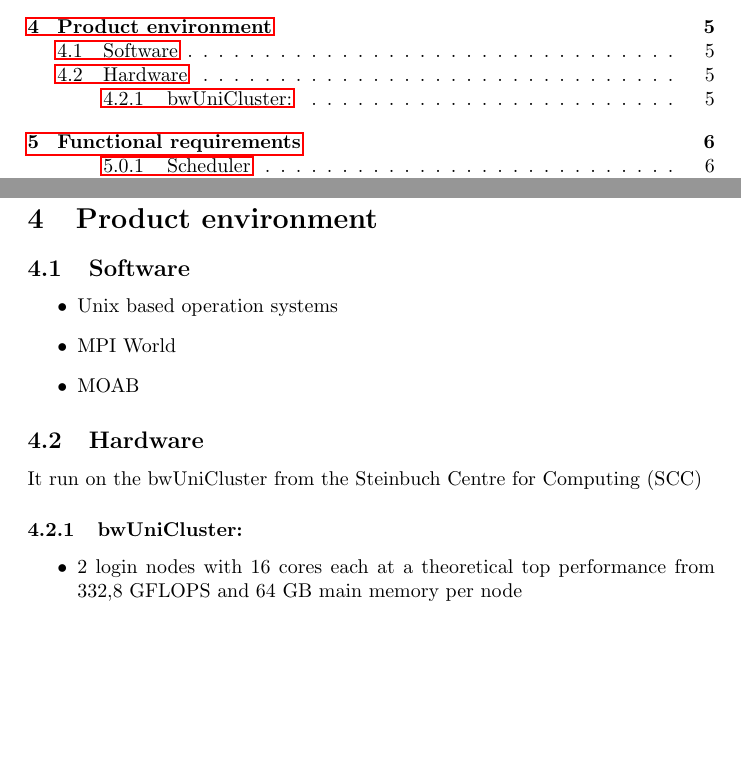
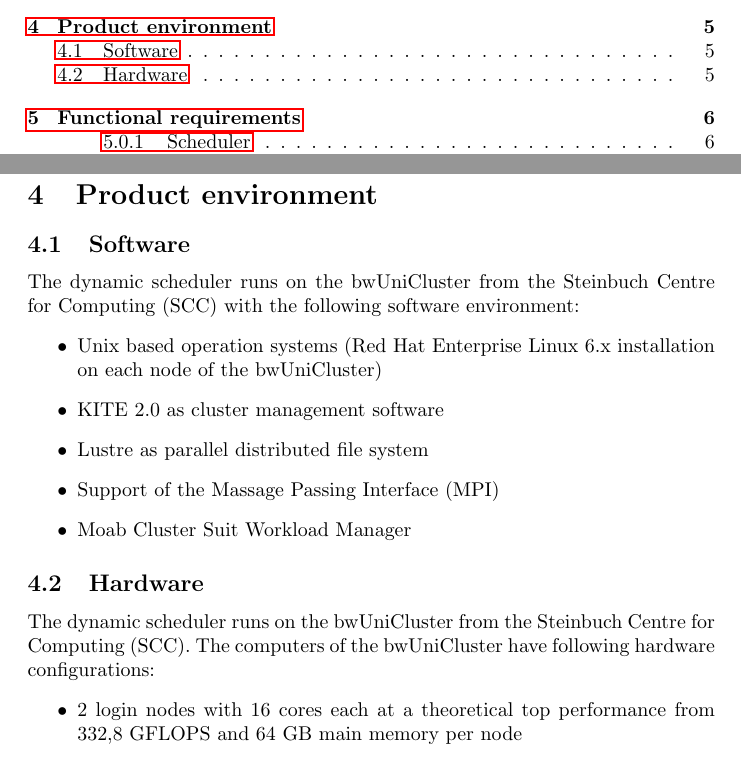
Before and after one commit to ardkastrati/Dynamic-Scheduler, a LaTeX document (docs/specification/specification.tex, which reads docs/specification/sections/product_environment.tex): two parts of pages 2 and 8 of 23, joined at a grey line, cut so that both start at the same text, the shorter picture padded with empty space. Compiled offline with pdfLaTeX.

Commit message:
Modified product enviroment: Added software

```diff
--- a/docs/specification/sections/product_environment.tex
+++ b/docs/specification/sections/product_environment.tex
@@ -1,13 +1,15 @@
 \section{Product environment}
 	\subsection{Software}
+	The dynamic scheduler runs on the bwUniCluster from the Steinbuch Centre for Computing (SCC) with the following software environment:
 	\begin{itemize}
-		\item{Unix based operation systems}
-		\item{MPI World}
-		\item{MOAB}
+		\item Unix based operation systems (Red Hat Enterprise Linux 6.x installation on each node of the bwUniCluster)
+		\item KITE 2.0 as cluster management software
+		\item Lustre as parallel distributed file system
+		\item Support of the Massage Passing Interface (MPI)
+		\item Moab Cluster Suit Workload Manager
 	\end{itemize}
 	\subsection{Hardware}
-	It run on the bwUniCluster from the Steinbuch Centre for Computing (SCC)
-		\subsubsection{bwUniCluster:}
-			\begin{itemize}
-				\item{2 login nodes with 16 cores each at a theoretical top performance from 332,8 GFLOPS and 64 GB main memory per node}
-				\item{512 calculation nodes with 16 cores each at a theoretical top performance from 332,8 GFLOPS and 64 GB main memory per node}
+	The dynamic scheduler runs on the bwUniCluster from the Steinbuch Centre for Computing (SCC). The computers of the bwUniCluster have following hardware configurations:
+		\begin{itemize}
+			\item 2 login nodes with 16 cores each at a theoretical top performance from 332,8 GFLOPS and 64 GB main memory per node
+			\item 512 calculation nodes with 16 cores each at a theoretical top performance from 332,8 GFLOPS and 64 GB main memory per node
```
Also changed, not shown: docs/specification/sections/product_environment.tex (6 more changed lines).
